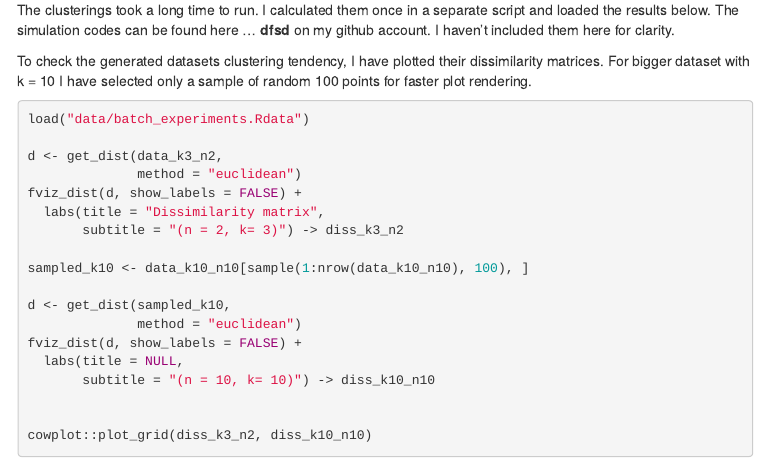
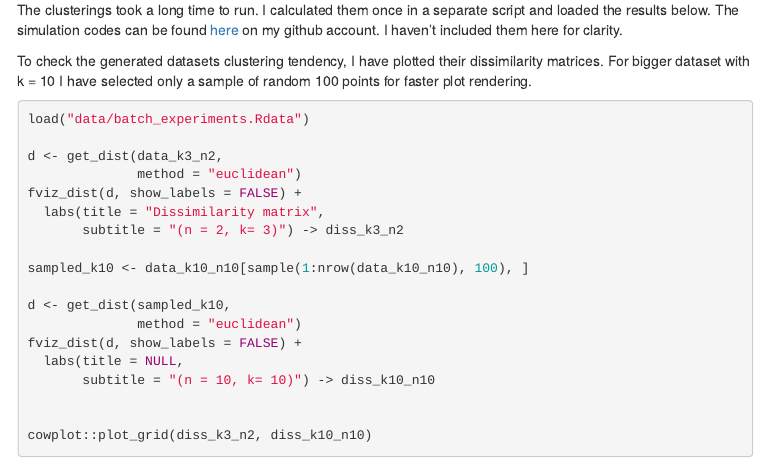
Before and after one commit to kmatusz/USL1, an R Markdown document (Notes.Rmd): the page in a window 1100 px wide, from 6750 px down. The pictures show the output file Notes.html that the author committed with the source, opened offline; menus at the side of the page are left out.

Commit message:
link to github

````diff
--- a/Notes.Rmd
+++ b/Notes.Rmd
@@ -234,7 +234,7 @@ kmeans(data, centers = kmeanspp(data, 3))
 ```
 
 
-The clusterings took a long time to run. I calculated them once in a separate script and loaded the results below. The simulation codes can be found here ... **dfsd** on my github account. I haven't included them here for clarity.
+The clusterings took a long time to run. I calculated them once in a separate script and loaded the results below. The simulation codes can be found [here](https://github.com/kmatusz/USL1/blob/master/run_batch.R) on my github account. I haven't included them here for clarity.
 
 To check the generated datasets clustering tendency, I have plotted their dissimilarity matrices. For bigger dataset with k = 10 I have selected only a sample of random 100 points for faster plot rendering.
 
````
Also changed, not shown: Notes.html, 46 other files.
